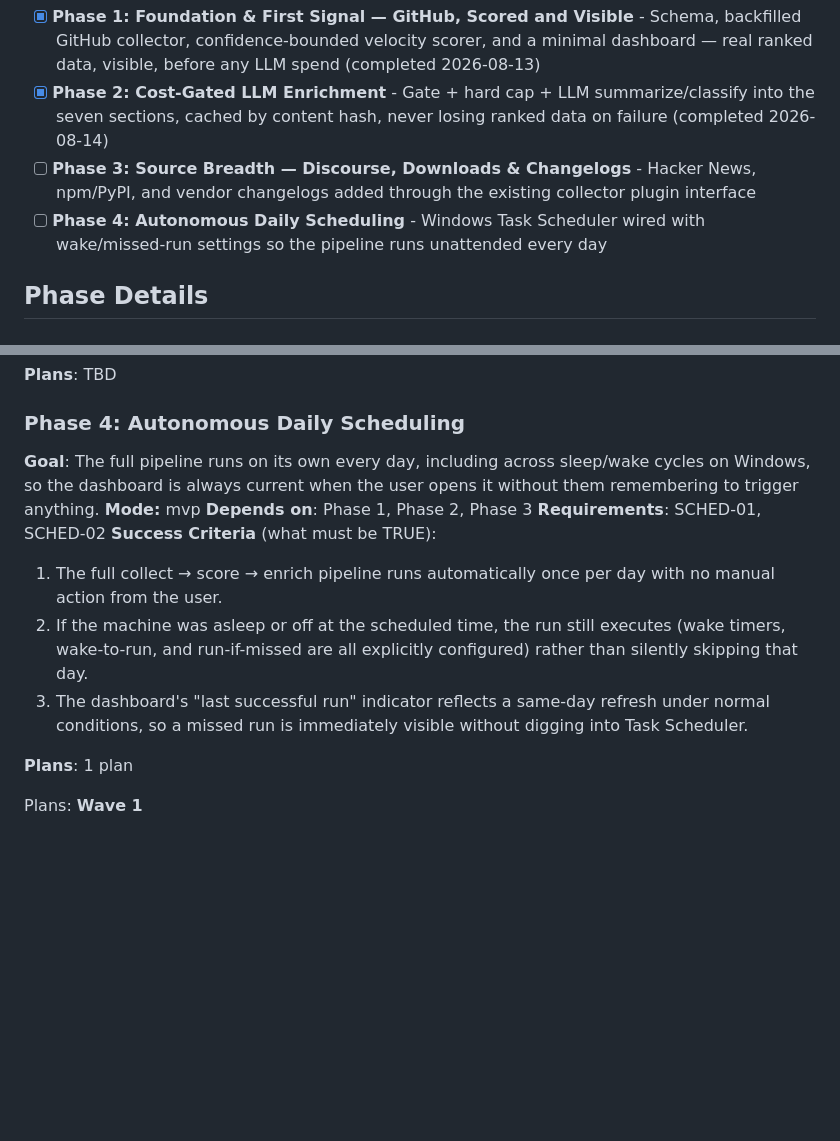
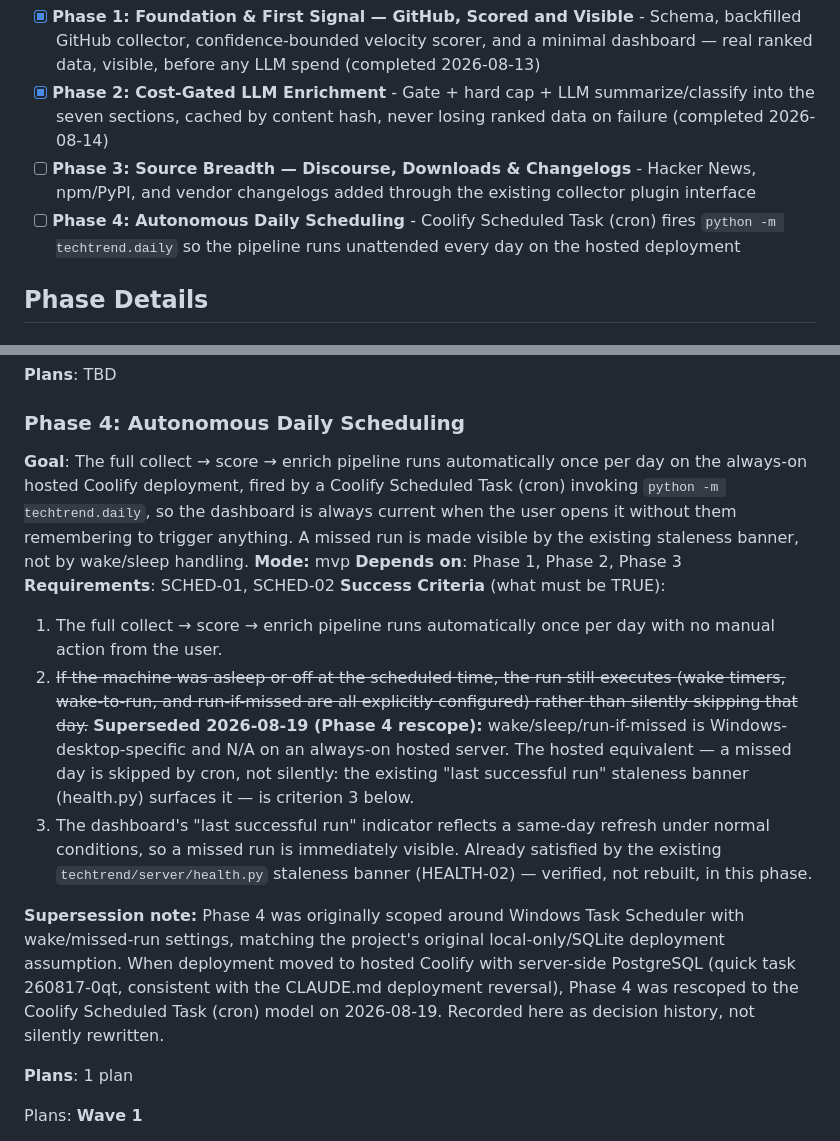
Before and after one commit to sureshkrip/techtrend, a Markdown page: .planning/ROADMAP.md, 2 parts joined by grey strips. GitHub-like rendering; blank space fills up the shorter version.

Commit message:
docs(04-01): rescope Phase 4 off Windows Task Scheduler onto hosted Coolify Scheduled Task
- ROADMAP.md Phase 4 bullet/Goal/Success Criteria now describe the Coolify
  Scheduled Task (cron) model invoking `python -m techtrend.daily`, with an
  honest supersession note recording the Windows->hosted rescope (mirrors
  the CLAUDE.md SQLite->Postgres/Coolify reversal precedent)
- REQUIREMENTS.md SCHED-01 generalized to "on the deployed environment";
  SCHED-02's Windows wake-timer wording marked superseded, re-expressed as
  hosted missed-run visibility via the existing staleness banner (HEALTH-02)
- Traceability table unchanged: both SCHED-01/SCHED-02 stay mapped to Phase 4

```diff
--- a/.planning/ROADMAP.md
+++ b/.planning/ROADMAP.md
@@ -18,7 +18,7 @@ Decimal phases appear between their surrounding integers in numeric order.
 - [x] **Phase 1: Foundation & First Signal — GitHub, Scored and Visible** - Schema, backfilled GitHub collector, confidence-bounded velocity scorer, and a minimal dashboard — real ranked data, visible, before any LLM spend (completed 2026-08-13)
 - [x] **Phase 2: Cost-Gated LLM Enrichment** - Gate + hard cap + LLM summarize/classify into the seven sections, cached by content hash, never losing ranked data on failure (completed 2026-08-14)
 - [ ] **Phase 3: Source Breadth — Discourse, Downloads & Changelogs** - Hacker News, npm/PyPI, and vendor changelogs added through the existing collector plugin interface
-- [ ] **Phase 4: Autonomous Daily Scheduling** - Windows Task Scheduler wired with wake/missed-run settings so the pipeline runs unattended every day
+- [ ] **Phase 4: Autonomous Daily Scheduling** - Coolify Scheduled Task (cron) fires `python -m techtrend.daily` so the pipeline runs unattended every day on the hosted deployment
 
 ## Phase Details
 
@@ -113,15 +113,17 @@ Plans:
 
 ### Phase 4: Autonomous Daily Scheduling
 
-**Goal**: The full pipeline runs on its own every day, including across sleep/wake cycles on Windows, so the dashboard is always current when the user opens it without them remembering to trigger anything.
+**Goal**: The full collect → score → enrich pipeline runs automatically once per day on the always-on hosted Coolify deployment, fired by a Coolify Scheduled Task (cron) invoking `python -m techtrend.daily`, so the dashboard is always current when the user opens it without them remembering to trigger anything. A missed run is made visible by the existing staleness banner, not by wake/sleep handling.
 **Mode:** mvp
 **Depends on**: Phase 1, Phase 2, Phase 3
 **Requirements**: SCHED-01, SCHED-02
 **Success Criteria** (what must be TRUE):
 
   1. The full collect → score → enrich pipeline runs automatically once per day with no manual action from the user.
-  2. If the machine was asleep or off at the scheduled time, the run still executes (wake timers, wake-to-run, and run-if-missed are all explicitly configured) rather than silently skipping that day.
-  3. The dashboard's "last successful run" indicator reflects a same-day refresh under normal conditions, so a missed run is immediately visible without digging into Task Scheduler.
+  2. ~~If the machine was asleep or off at the scheduled time, the run still executes (wake timers, wake-to-run, and run-if-missed are all explicitly configured) rather than silently skipping that day.~~ **Superseded 2026-08-19 (Phase 4 rescope):** wake/sleep/run-if-missed is Windows-desktop-specific and N/A on an always-on hosted server. The hosted equivalent — a missed day is skipped by cron, not silently: the existing "last successful run" staleness banner (health.py) surfaces it — is criterion 3 below.
+  3. The dashboard's "last successful run" indicator reflects a same-day refresh under normal conditions, so a missed run is immediately visible. Already satisfied by the existing `techtrend/server/health.py` staleness banner (HEALTH-02) — verified, not rebuilt, in this phase.
+
+**Supersession note:** Phase 4 was originally scoped around Windows Task Scheduler with wake/missed-run settings, matching the project's original local-only/SQLite deployment assumption. When deployment moved to hosted Coolify with server-side PostgreSQL (quick task 260817-0qt, consistent with the CLAUDE.md deployment reversal), Phase 4 was rescoped to the Coolify Scheduled Task (cron) model on 2026-08-19. Recorded here as decision history, not silently rewritten.
 
 **Plans**: 1 plan
 
```
Also changed, not shown: .planning/REQUIREMENTS.md (+2 -2 lines).
